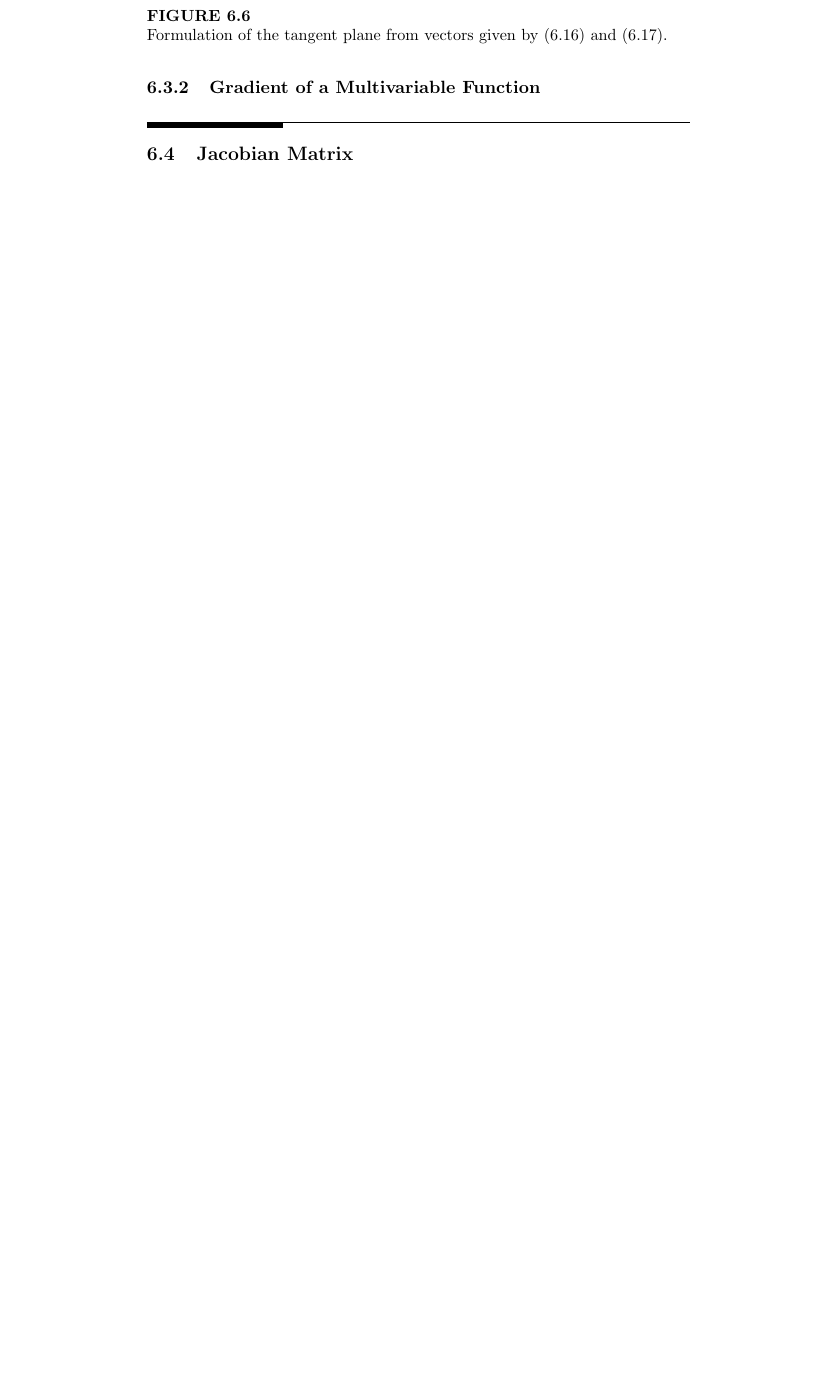
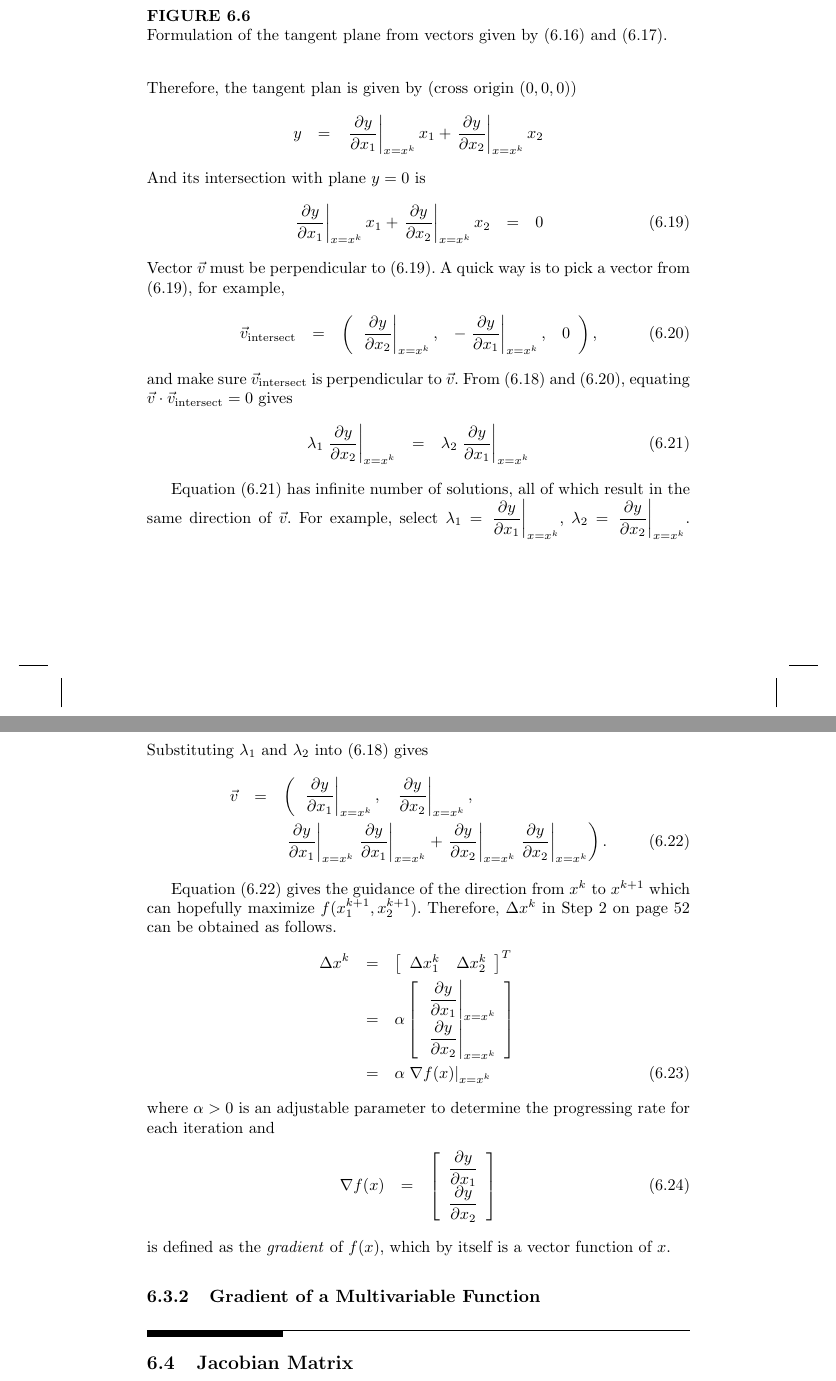
Before and after one commit to sunluelectric/ANotebookSeries, a LaTeX thesis (A Notebook on Calculus/main.tex, which reads A Notebook on Calculus/chapters/chapter6/ch6.tex): part of page 71 of 81 before the commit and two parts of pages 71 and 72 of 81 after it, the two joined at a grey line, cut so that both start at the same text, the shorter picture padded with empty space. The pictures show the PDF file A Notebook on Calculus/main.pdf that the author committed with the source.

Commit message:
minor update

```diff
--- a/A Notebook on Calculus/chapters/chapter6/ch6.tex
+++ b/A Notebook on Calculus/chapters/chapter6/ch6.tex
@@ -243,0 +238 @@ Notice that $\Delta x^k$ can be interpreted as a vector that indicates the ``dir
+                       0, & 1, & \left.\dfrac{\partial y}{\partial x_2}\right|_{x=x^0}
@@ -260,4 +256,3 @@ The two vectors \eqref{ch6eq:gradientexp_v1} and \eqref{ch6eq:gradientexp_v2}, a
 	\caption{Formulation of the tangent plane from vectors given by \eqref{ch6eq:gradientexp_v1} and \eqref{ch6eq:gradientexp_v2}.} \label{ch6fig:gradientexp_3d3}
 \end{figure}
 
-The next step is to find a vector on the tangent plane along which $y$ increases the fastest. The direction of this vector will be used as a guidance in selecting $\Delta x^k = [\Delta x_1^k, \Delta x_2^k]$. This vector can be derived using space analytic geometry and it is briefly introduced as follows.
@@ -266,13 +262,66 @@ For such a vector, it must fulfill the following two conditions: (a) it must be
 
 Consider (a). Since the vector is on the tangent plan, it can be represented as a linear combination of \eqref{ch6eq:gradientexp_v1} and \eqref{ch6eq:gradientexp_v2} as
 \begin{eqnarray}
-    && \left(\lambda_1, \lambda_2, \lambda_1\left.\dfrac{\partial y}{\partial x_1}\right|_{x=x^k} + \lambda_2\left.\dfrac{\partial y}{\partial x_2}\right|_{x=x^k} \right) . \nonumber
+    \vec{v}&=& \left(\begin{array}{ccc}
+              \lambda_1, & \lambda_2, & \lambda_1\left.\dfrac{\partial y}{\partial x_1}\right|_{x=x^k} + \lambda_2\left.\dfrac{\partial y}{\partial x_2}\right|_{x=x^k}
+            \end{array} \right) . \label{ch6eq:gradient_v}
 \end{eqnarray}
 
 Consider (b). The analytical expression for the tangent plane can be obtained by calculating its normal vector as follows.
 \begin{eqnarray}
-  \vec{n} &=& \vec{v}_1 \times \vec{v}_2
+  \vec{n} &=& \vec{v}_1 \times \vec{v}_2 \nonumber \\
+  &=& \left(\begin{array}{ccc}
+              -\left.\dfrac{\partial y}{\partial x_1}\right|_{x=x^k}, & -\left.\dfrac{\partial y}{\partial x_2}\right|_{x=x^k}, & 1
+            \end{array}\right) \nonumber
 \end{eqnarray}
+Therefore, the tangent plan is given by (cross origin $(0,0,0)$)
+\begin{eqnarray}
+  y &=& \left.\dfrac{\partial y}{\partial x_1}\right|_{x=x^k} x_1 + \left.\dfrac{\partial y}{\partial x_2}\right|_{x=x^k} x_2 \nonumber
+\end{eqnarray}
+And its intersection with plane $y=0$ is
+\begin{eqnarray}
+  \left.\dfrac{\partial y}{\partial x_1}\right|_{x=x^k} x_1 + \left.\dfrac{\partial y}{\partial x_2}\right|_{x=x^k} x_2 &=& 0 \label{ch6eq:gradient_intersectline}
+\end{eqnarray}
+Vector $\vec{v}$ must be perpendicular to \eqref{ch6eq:gradient_intersectline}. A quick way is to pick a vector from \eqref{ch6eq:gradient_intersectline}, for example,
+\begin{eqnarray}
+   \vec{v}_{\textup{intersect}} &=& \left(\begin{array}{ccc}
+              \left.\dfrac{\partial y}{\partial x_2}\right|_{x=x^k}, & -\left.\dfrac{\partial y}{\partial x_1}\right|_{x=x^k}, & 0
+            \end{array}\right), \label{ch6eq:gradient_intersectvector}
+\end{eqnarray}
+and make sure $\vec{v}_{\textup{intersect}}$ is perpendicular to $\vec{v}$. From \eqref{ch6eq:gradient_v} and \eqref{ch6eq:gradient_intersectvector}, equating $\vec{v} \cdot \vec{v}_{\textup{intersect}} = 0$ gives
+\begin{eqnarray}
+  \lambda_1 \left.\dfrac{\partial y}{\partial x_2}\right|_{x=x^k} &=& \lambda_2 \left.\dfrac{\partial y}{\partial x_1}\right|_{x=x^k} \label{ch6eq:gradient_lambdarestrict}
+\end{eqnarray}
+
+Equation \eqref{ch6eq:gradient_lambdarestrict} has infinite number of solutions, all of which result in the same direction of $\vec{v}$. For example, select $\lambda_1 = \left.\dfrac{\partial y}{\partial x_1}\right|_{x=x^k}$, $\lambda_2 = \left.\dfrac{\partial y}{\partial x_2}\right|_{x=x^k}$. Substituting $\lambda_1$ and $\lambda_2$ into \eqref{ch6eq:gradient_v} gives
+\begin{eqnarray}
+  \vec{v} &=& \left(\begin{array}{cc}
+              \left.\dfrac{\partial y}{\partial x_1}\right|_{x=x^k}, & \left.\dfrac{\partial y}{\partial x_2}\right|_{x=x^k},
+            \end{array} \right. \nonumber \\
+            && \left. \left.\dfrac{\partial y}{\partial x_1}\right|_{x=x^k} \left.\dfrac{\partial y}{\partial x_1}\right|_{x=x^k} + \left.\dfrac{\partial y}{\partial x_2}\right|_{x=x^k} \left.\dfrac{\partial y}{\partial x_2}\right|_{x=x^k} \right). \label{ch6eq:gradient_finalv}
+\end{eqnarray}
+
+Equation \eqref{ch6eq:gradient_finalv} gives the guidance of the direction from $x^k$ to $x^{k+1}$ which can hopefully maximize $f(x_1^{k+1}, x_2^{k+1})$. Therefore, $\Delta x^k$ can be obtained as follows.
+\begin{eqnarray}
+  \Delta x^k &=& \left[\begin{array}{cc}
+                         \Delta x_1^k & \Delta x_2^k
+                       \end{array}\right]^T \nonumber \\
+  &=& \alpha \left[\begin{array}{c}
+                         \left.\dfrac{\partial y}{\partial x_1}\right|_{x=x^k} \\
+                         \left.\dfrac{\partial y}{\partial x_2}\right|_{x=x^k}
+                       \end{array}\right] \nonumber \\
+  &=& \alpha \left.\nabla f(x)\right|_{x=x^k}
+\end{eqnarray}
+where $\alpha > 0$ is an adjustable parameter to determine the progressing rate for each iteration and
+\begin{eqnarray}
+  \nabla f(x) &=& \left[\begin{array}{c}
+                         \dfrac{\partial y}{\partial x_1} \\
+                         \dfrac{\partial y}{\partial x_2}
+                       \end{array}\right] \label{ch6eq:gradientdef}
+\end{eqnarray}
+is defined as the \textit{gradient} of $f(x)$, which by itself is a vector function of $x$.
+
+
 
 
 
```
Also changed, not shown: A Notebook on Calculus/main.pdf, A Notebook on Calculus/chapters/chapter6/ch6.tex (36 more changed lines).
